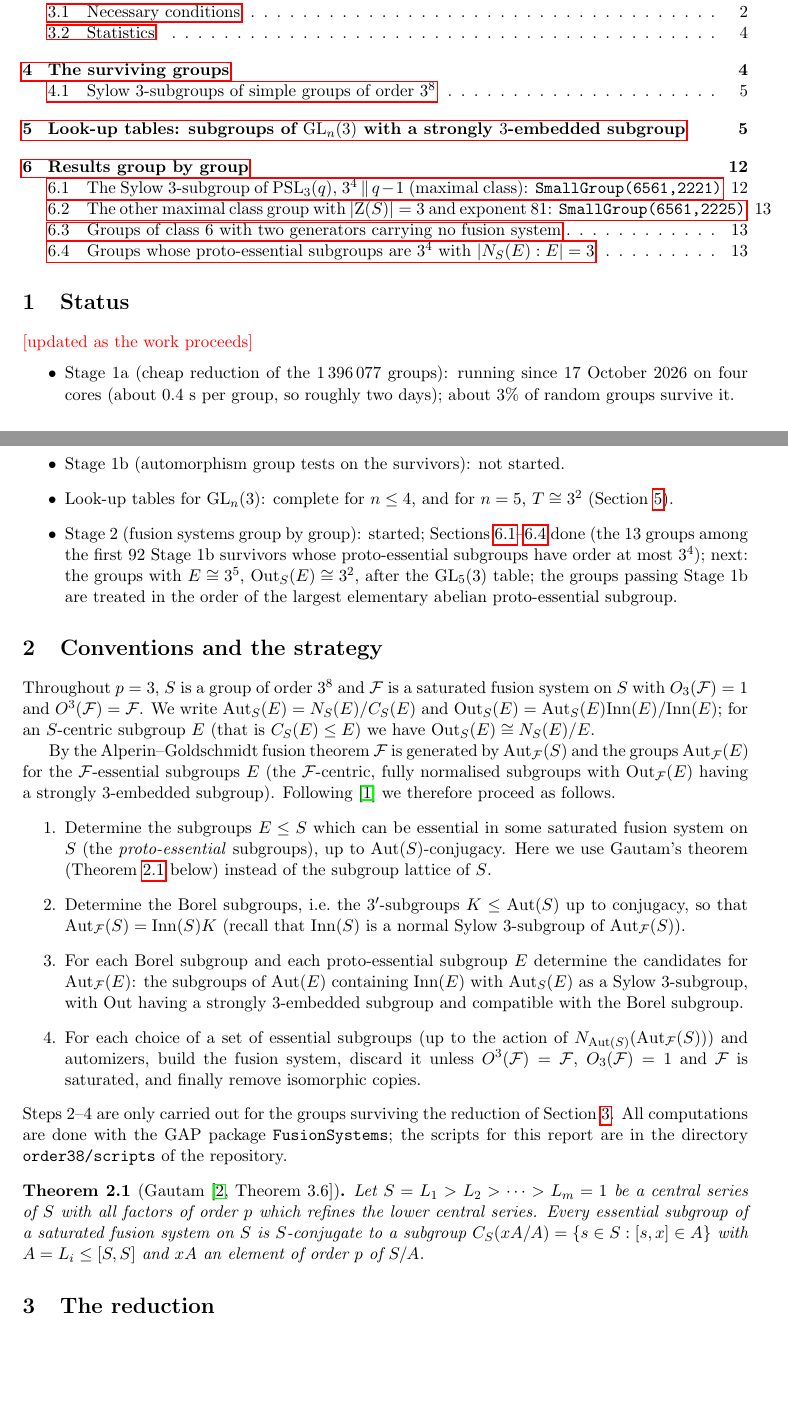
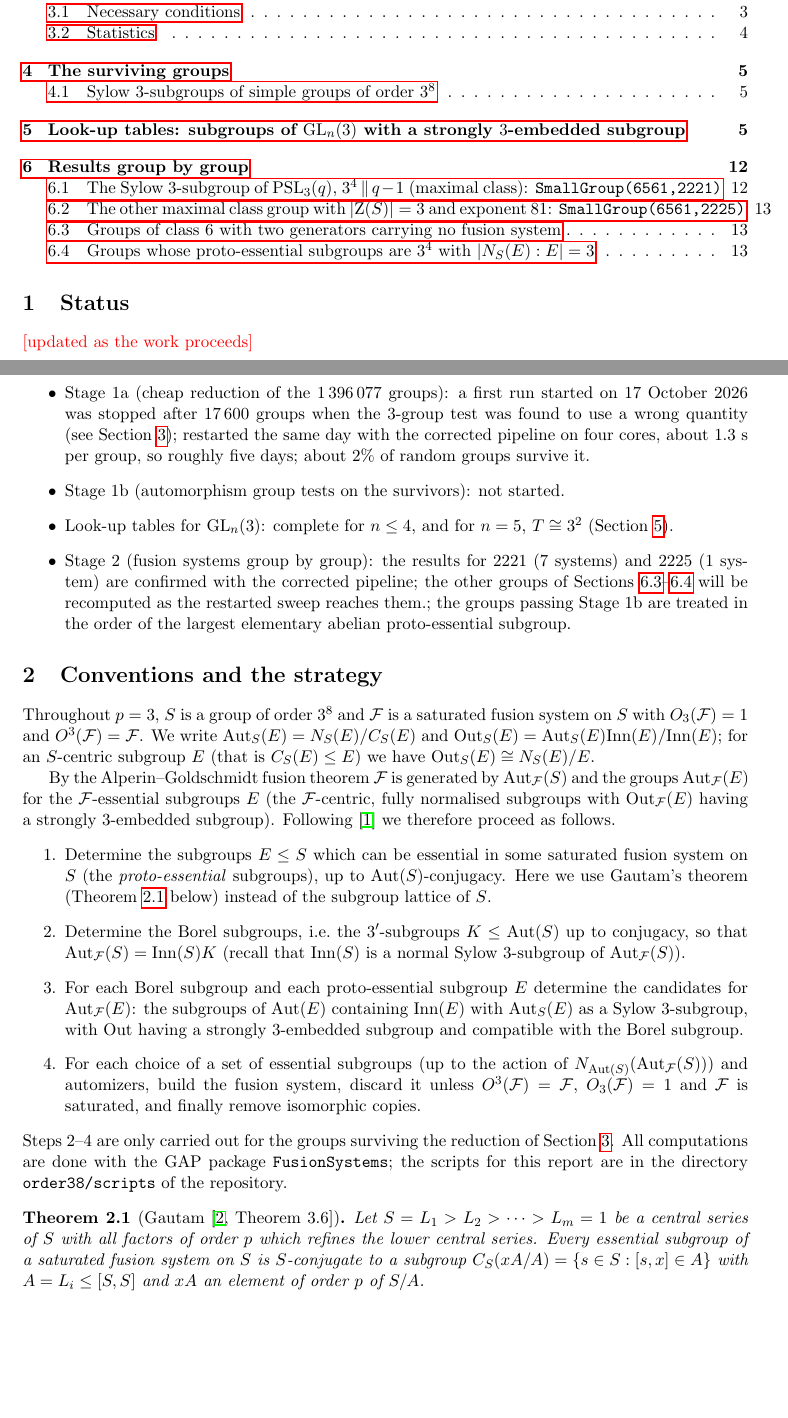
Before and after one commit to semeraro3733-glitch/FusionSystems, a LaTeX paper (order38/report.tex): two parts of pages 1 and 2 of 14, joined at a grey line, cut so that both start at the same text, the shorter picture padded with empty space. Compiled offline with pdfLaTeX.

Commit message:
order38: sweep restarted on the corrected pipeline; report status
Co-Authored-By: Claude Fable 5.1 <noreply@anthropic.com>
Claude-Session: https://claude.ai/code/session_01FNGzsZYJvShTj5Z4BBe7kY

```diff
--- a/order38/report.tex
+++ b/order38/report.tex
@@ -59,12 +59,15 @@ current state is summarised in Section~\ref{sec:status}.
 \section{Status}\label{sec:status}
 \textcolor{red}{[updated as the work proceeds]}
 \begin{itemize}
-\item Stage 1a (cheap reduction of the $1\,396\,077$ groups): running since
-  17 October 2026 on four cores (about $0.4$ s per group, so roughly two days);
-  about $3\%$ of random groups survive it.
+\item Stage 1a (cheap reduction of the $1\,396\,077$ groups): a first run
+  started on 17 October 2026 was stopped after $17\,600$ groups when the
+  $3$-group test was found to use a wrong quantity (see
+  Section~\ref{sec:reduction}); restarted the same day with the corrected
+  pipeline on four cores, about $1.3$ s per group, so roughly five days;
+  about $2\%$ of random groups survive it.
 \item Stage 1b (automorphism group tests on the survivors): not started.
 \item Look-up tables for $\GL_n(3)$: complete for $n\le 4$, and for $n=5$, $T\cong3^2$ (Section~\ref{sec:lookup}).
-\item Stage 2 (fusion systems group by group): started; Sections~\ref{sec:psl3}--\ref{sec:tier81} done (the 13 groups among the first 92 Stage 1b survivors whose proto-essential subgroups have order at most $3^4$); next: the groups with $E\cong 3^5$, $\Out_S(E)\cong 3^2$, after the $\GL_5(3)$ table; the groups passing Stage 1b are treated in the order of the largest elementary abelian proto-essential subgroup.
+\item Stage 2 (fusion systems group by group): the results for 2221 (7 systems) and 2225 (1 system) are confirmed with the corrected pipeline; the other groups of Sections~\ref{sec:class6none}--\ref{sec:tier81} will be recomputed as the restarted sweep reaches them.; the groups passing Stage 1b are treated in the order of the largest elementary abelian proto-essential subgroup.
 \end{itemize}
 
 \section{Conventions and the strategy}\label{sec:strategy}
```
Also changed, not shown: order38/report.pdf.
